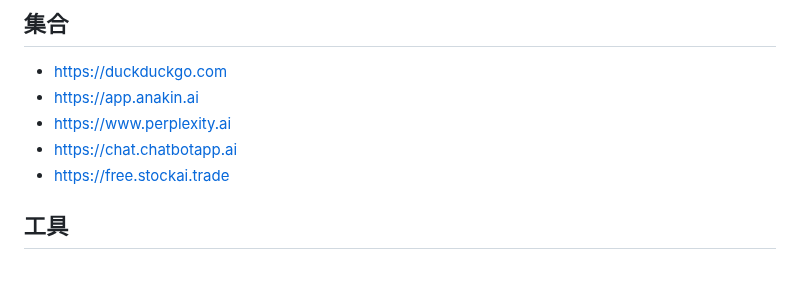
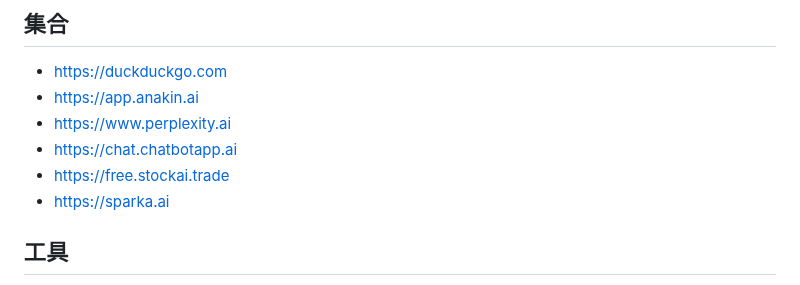
Before and after one commit to jaywcjlove/awesome-chatgpt, a Markdown page: README.md, the part around the change. Rendered like a GitHub page.

Commit message:
Add link to sparka.ai in README

```diff
--- a/README.md
+++ b/README.md
@@ -60,6 +60,7 @@ Awesome ChatGPT
 - https://www.perplexity.ai
 - https://chat.chatbotapp.ai
 - https://free.stockai.trade
+- https://sparka.ai
 
 ## 工具
 
```
